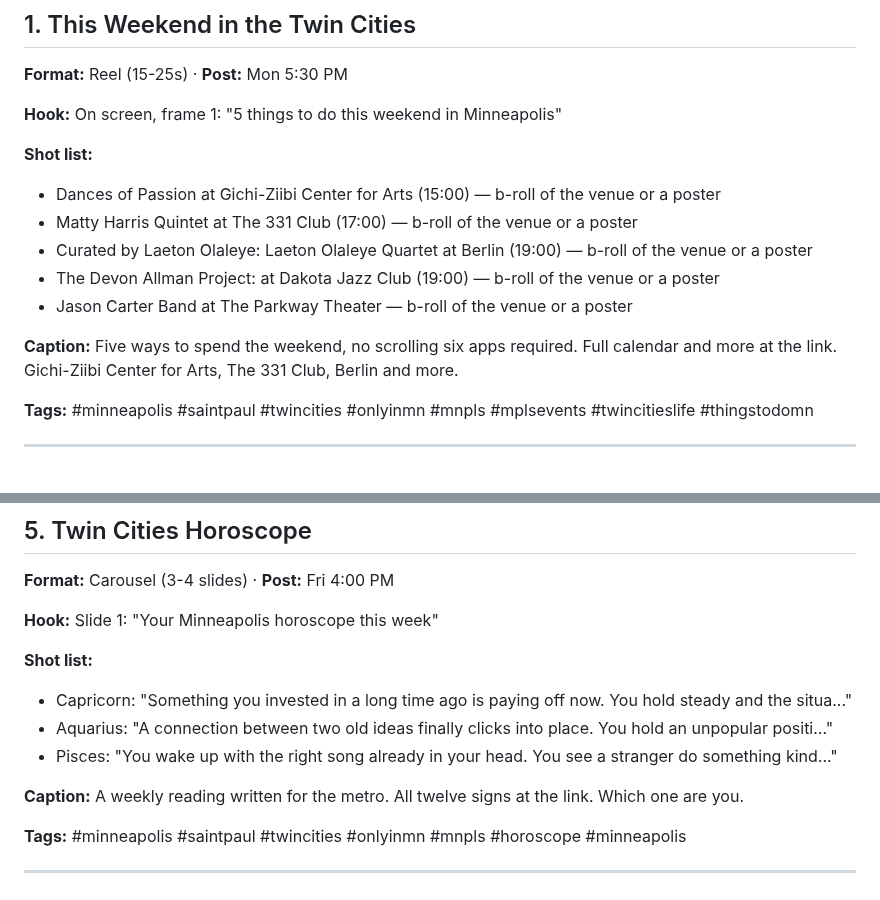
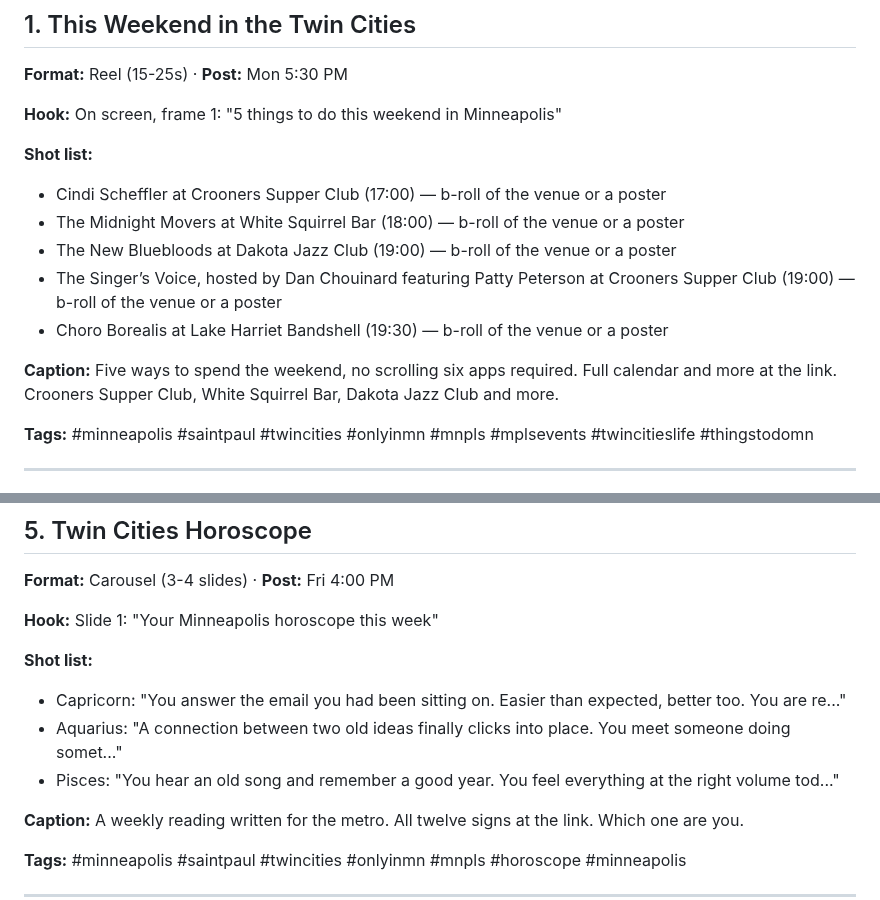
Before and after one commit to JSUNDBY/bestofmpls, a Markdown page: growth/social-pack.md, 2 parts joined by grey strips. Drawn GitHub-style.

Commit message:
Weekly social pack [skip ci]

```diff
--- a/growth/social-pack.md
+++ b/growth/social-pack.md
@@ -10,13 +10,13 @@
 **Hook:** On screen, frame 1: "5 things to do this weekend in Minneapolis"
 
 **Shot list:**
-- Dances of Passion at Gichi-Ziibi Center for Arts (15:00) — b-roll of the venue or a poster
-- Matty Harris Quintet at The 331 Club (17:00) — b-roll of the venue or a poster
-- Curated by Laeton Olaleye: Laeton Olaleye Quartet at Berlin (19:00) — b-roll of the venue or a poster
-- The Devon Allman Project: at Dakota Jazz Club (19:00) — b-roll of the venue or a poster
-- Jason Carter Band at The Parkway Theater — b-roll of the venue or a poster
+- Cindi Scheffler at Crooners Supper Club (17:00) — b-roll of the venue or a poster
+- The Midnight Movers at White Squirrel Bar (18:00) — b-roll of the venue or a poster
+- The New Bluebloods at Dakota Jazz Club (19:00) — b-roll of the venue or a poster
+- The Singer’s Voice, hosted by Dan Chouinard featuring Patty Peterson at Crooners Supper Club (19:00) — b-roll of the venue or a poster
+- Choro Borealis at Lake Harriet Bandshell (19:30) — b-roll of the venue or a poster
 
-**Caption:** Five ways to spend the weekend, no scrolling six apps required. Full calendar and more at the link. Gichi-Ziibi Center for Arts, The 331 Club, Berlin and more.
+**Caption:** Five ways to spend the weekend, no scrolling six apps required. Full calendar and more at the link. Crooners Supper Club, White Squirrel Bar, Dakota Jazz Club and more.
 
 **Tags:** #minneapolis #saintpaul #twincities #onlyinmn #mnpls #mplsevents #twincitieslife #thingstodomn
 
@@ -77,9 +77,9 @@
 **Hook:** Slide 1: "Your Minneapolis horoscope this week"
 
 **Shot list:**
-- Capricorn: "Something you invested in a long time ago is paying off now. You hold steady and the situa..."
-- Aquarius: "A connection between two old ideas finally clicks into place. You hold an unpopular positi..."
-- Pisces: "You wake up with the right song already in your head. You see a stranger do something kind..."
+- Capricorn: "You answer the email you had been sitting on. Easier than expected, better too. You are re..."
+- Aquarius: "A connection between two old ideas finally clicks into place. You meet someone doing somet..."
+- Pisces: "You hear an old song and remember a good year. You feel everything at the right volume tod..."
 
 **Caption:** A weekly reading written for the metro. All twelve signs at the link. Which one are you.
 
```
